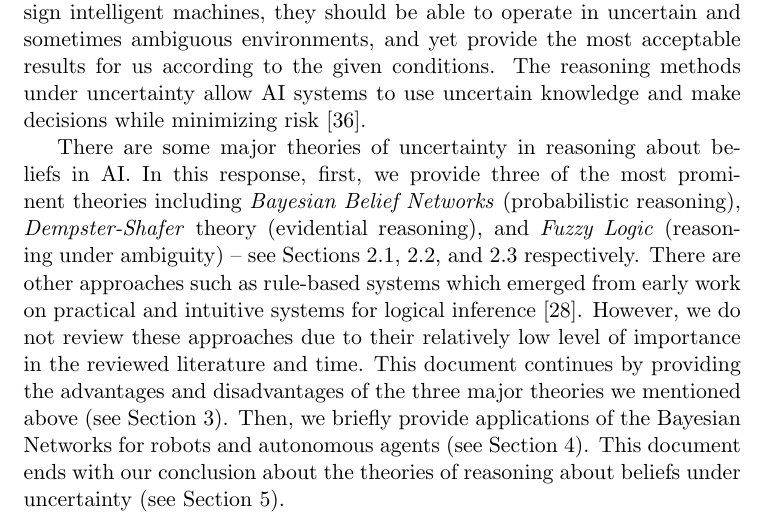
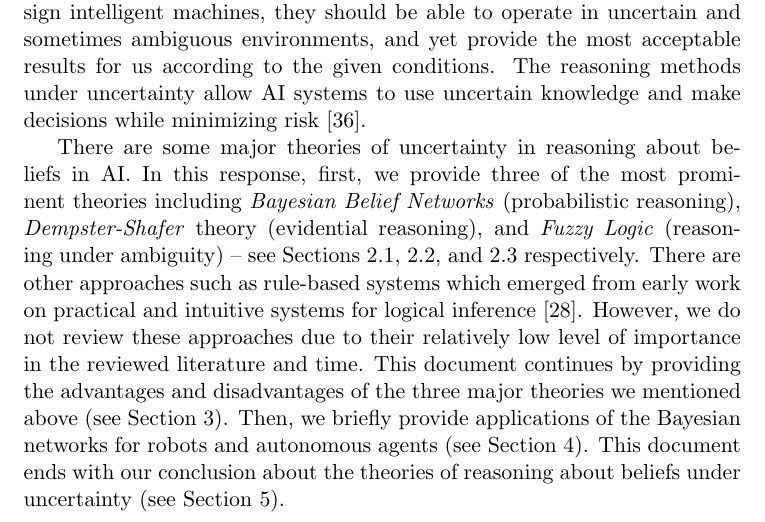
Before and after one commit to mshayganfar/CompExam3, a LaTeX problem sheet (exam-shayganfar-3.tex): part of page 1 of 29, cut so that both start at the same text. Compiled offline with pdfLaTeX.

Commit message:
Made a minor change.

```diff
--- a/exam-shayganfar-3.tex
+++ b/exam-shayganfar-3.tex
@@ -48,7 +48,7 @@ approaches due to their relatively low level of importance in the reviewed
 literature and time. This document continues by providing the advantages and
 disadvantages of the three major theories we mentioned above (see Section
 \ref{sec:pros-cons}). Then, we briefly provide applications of the Bayesian
-Networks for robots and autonomous agents (see Section \ref{sec:applications}).
+networks for robots and autonomous agents (see Section \ref{sec:applications}).
 This document ends with our conclusion about the theories of reasoning about
 beliefs under uncertainty (see Section \ref{sec:conclusion}).
 
```
Also changed, not shown: exam-shayganfar-3.pdf, 2 other files.
